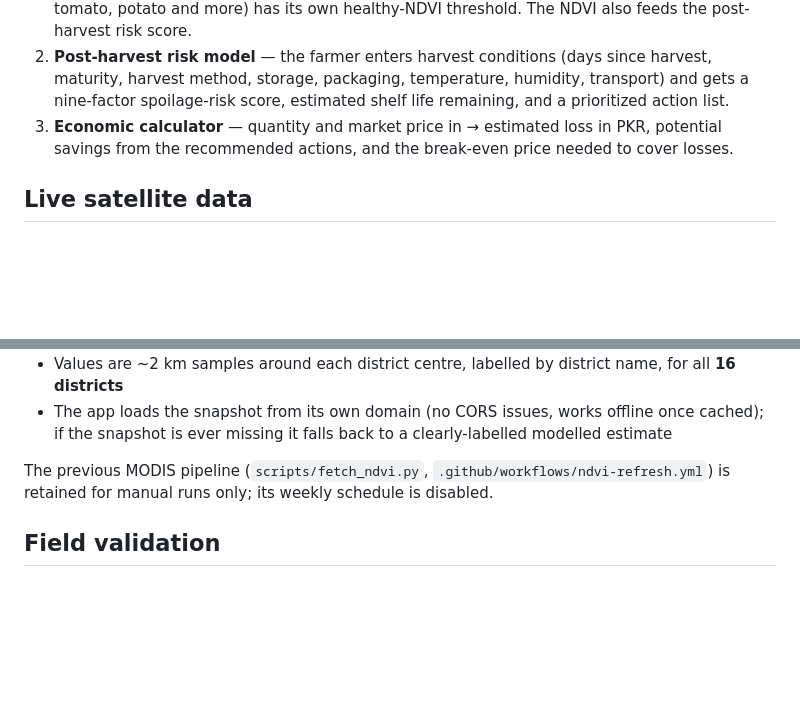
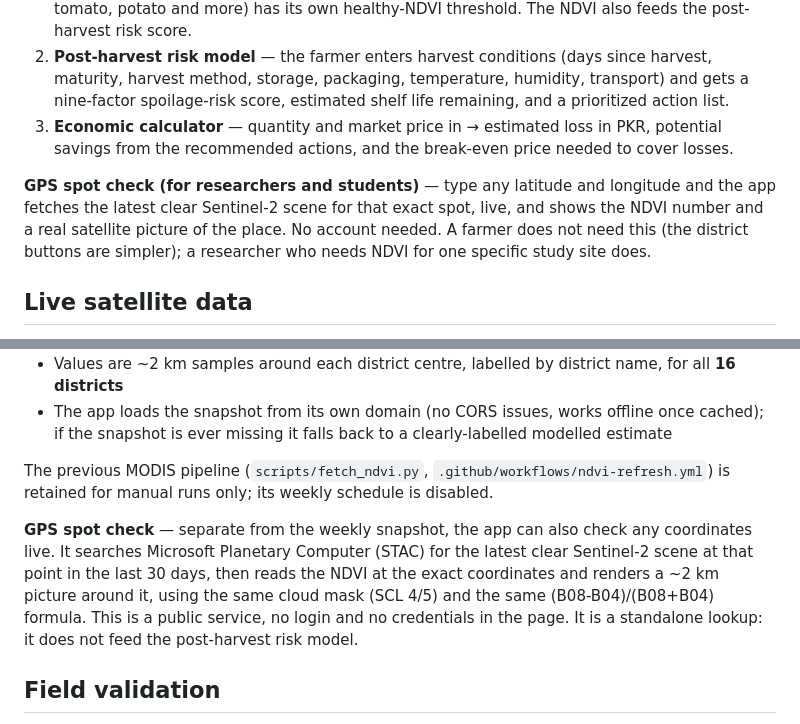
Before and after one commit to kashifsajjadkhan/harvestiq-pakistan, a Markdown page: README.md, 2 parts joined by grey strips. Drawn GitHub-style; blank space fills up the shorter version.

Commit message:
README: add GPS spot check (researcher lookup)

```diff
--- a/README.md
+++ b/README.md
@@ -26,6 +26,8 @@ HarvestIQ is a bilingual (English/Urdu), offline-capable web app that walks a fa
 2. **Post-harvest risk model** — the farmer enters harvest conditions (days since harvest, maturity, harvest method, storage, packaging, temperature, humidity, transport) and gets a nine-factor spoilage-risk score, estimated shelf life remaining, and a prioritized action list.
 3. **Economic calculator** — quantity and market price in → estimated loss in PKR, potential savings from the recommended actions, and the break-even price needed to cover losses.
 
+**GPS spot check (for researchers and students)** — type any latitude and longitude and the app fetches the latest clear Sentinel-2 scene for that exact spot, live, and shows the NDVI number and a real satellite picture of the place. No account needed. A farmer does not need this (the district buttons are simpler); a researcher who needs NDVI for one specific study site does.
+
 ## Live satellite data
 
 Crop-health readings come from **Sentinel-2 L2A (10 m resolution)** via the **Copernicus Data Space** (STAC and Process APIs). Punjab's smallholder plots are smaller than a single MODIS pixel (250 m), so MODIS could not resolve the farms this tool is for — Sentinel-2 can.
@@ -39,6 +41,8 @@ How the pipeline works:
 - The app loads the snapshot from its own domain (no CORS issues, works offline once cached); if the snapshot is ever missing it falls back to a clearly-labelled modelled estimate
 
 The previous MODIS pipeline (`scripts/fetch_ndvi.py`, `.github/workflows/ndvi-refresh.yml`) is retained for manual runs only; its weekly schedule is disabled.
+
+**GPS spot check** — separate from the weekly snapshot, the app can also check any coordinates live. It searches Microsoft Planetary Computer (STAC) for the latest clear Sentinel-2 scene at that point in the last 30 days, then reads the NDVI at the exact coordinates and renders a ~2 km picture around it, using the same cloud mask (SCL 4/5) and the same (B08-B04)/(B08+B04) formula. This is a public service, no login and no credentials in the page. It is a standalone lookup: it does not feed the post-harvest risk model.
 
 ## Field validation
 
```
